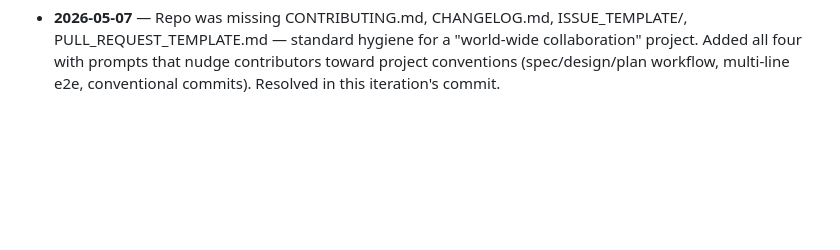
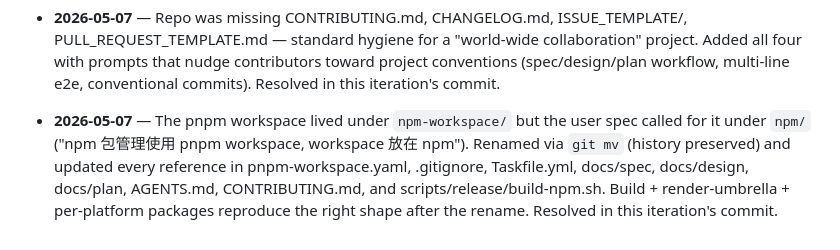
Before and after one commit to zthxxx/zsh-history-enquirer, a Markdown page: docs/plan/20-followups.md, the part around the change. GitHub-like rendering; blank space fills up the shorter version.

Commit message:
docs(plan): record npm-workspace → npm rename in followups

```diff
--- a/docs/plan/20-followups.md
+++ b/docs/plan/20-followups.md
@@ -181,3 +181,13 @@ Each entry must include:
   prompts that nudge contributors toward project conventions
   (spec/design/plan workflow, multi-line e2e, conventional
   commits). Resolved in this iteration's commit.
+
+* **2026-05-07** — The pnpm workspace lived under `npm-workspace/`
+  but the user spec called for it under `npm/` ("npm 包管理使用
+  pnpm workspace, workspace 放在 npm"). Renamed via `git mv`
+  (history preserved) and updated every reference in
+  pnpm-workspace.yaml, .gitignore, Taskfile.yml, docs/spec,
+  docs/design, docs/plan, AGENTS.md, CONTRIBUTING.md, and
+  scripts/release/build-npm.sh. Build + render-umbrella +
+  per-platform packages reproduce the right shape after the
+  rename. Resolved in this iteration's commit.
```
